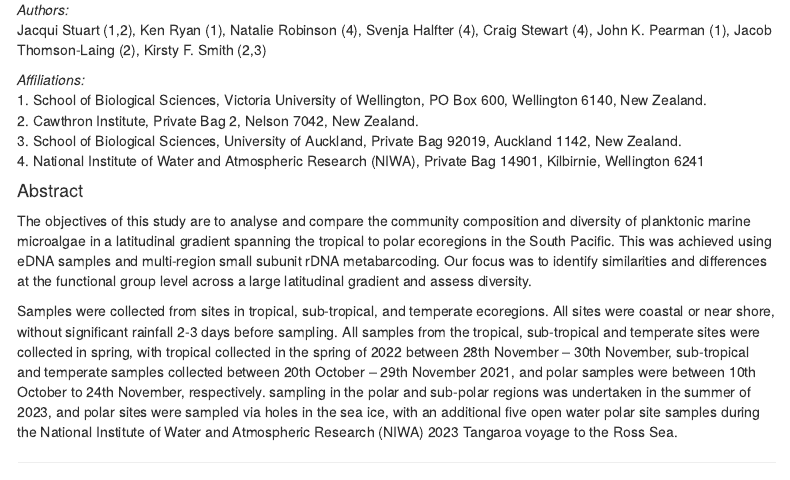
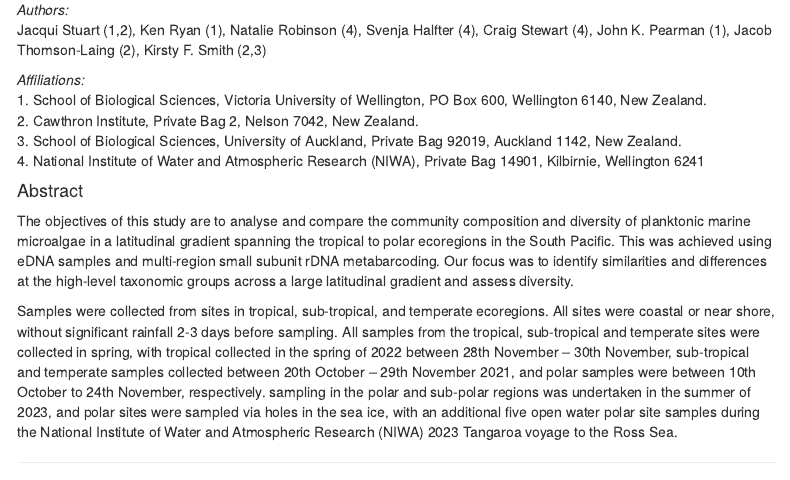
Before and after one commit to JustJaxz/TropicsToPoles, an R Markdown document (Step2_PhD_Chp3_DataAnalysis_CommunityComp_and_Diversity.Rmd): the page in a window 1100 px wide, from 280 px down. Rendered offline with R 4.5, knitr and Pandoc, with nearby package versions; some code elsewhere in the file could not run offline; menus at the side of the page are left out.

Commit message:
Update Step2_PhD_Chp3_DataAnalysis_CommunityComp_and_Diversity.Rmd

```diff
--- a/Step2_PhD_Chp3_DataAnalysis_CommunityComp_and_Diversity.Rmd
+++ b/Step2_PhD_Chp3_DataAnalysis_CommunityComp_and_Diversity.Rmd
@@ -30,7 +30,7 @@ _Affiliations:_
 
 
 #### Abstract
-The objectives of this study are to analyse and compare the community composition and diversity of planktonic marine microalgae in a latitudinal gradient spanning the tropical to polar ecoregions in the South Pacific. This was achieved using eDNA samples and multi-region small subunit rDNA metabarcoding. Our focus was to identify similarities and differences at the functional group level across a large latitudinal gradient and assess diversity.
+The objectives of this study are to analyse and compare the community composition and diversity of planktonic marine microalgae in a latitudinal gradient spanning the tropical to polar ecoregions in the South Pacific. This was achieved using eDNA samples and multi-region small subunit rDNA metabarcoding. Our focus was to identify similarities and differences at the high-level taxonomic groups across a large latitudinal gradient and assess diversity.
 
 Samples were collected from sites in tropical, sub-tropical, and temperate ecoregions. All sites were coastal or near shore, without significant rainfall 2-3 days before sampling. All samples from the tropical, sub-tropical and temperate sites were collected in spring, with tropical collected in the spring of 2022 between 28th November – 30th November, sub-tropical and temperate samples collected between 20th October – 29th November 2021, and polar samples were between 10th October to 24th November, respectively. sampling in the polar and sub-polar regions was undertaken in the summer of 2023, and polar sites were sampled via holes in the sea ice, with an additional five open water polar site samples during the National Institute of Water and Atmospheric Research (NIWA) 2023 Tangaroa voyage to the Ross Sea.
 
```
